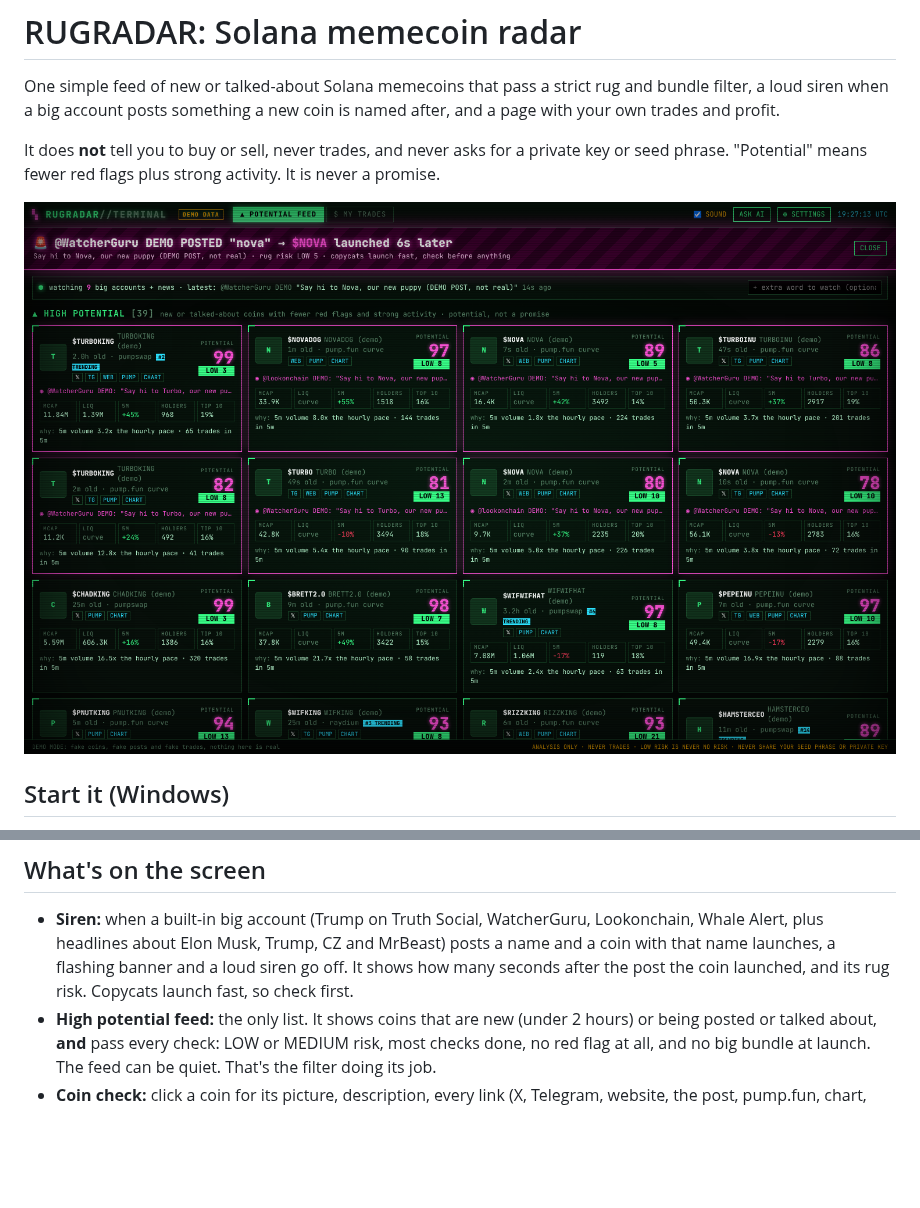
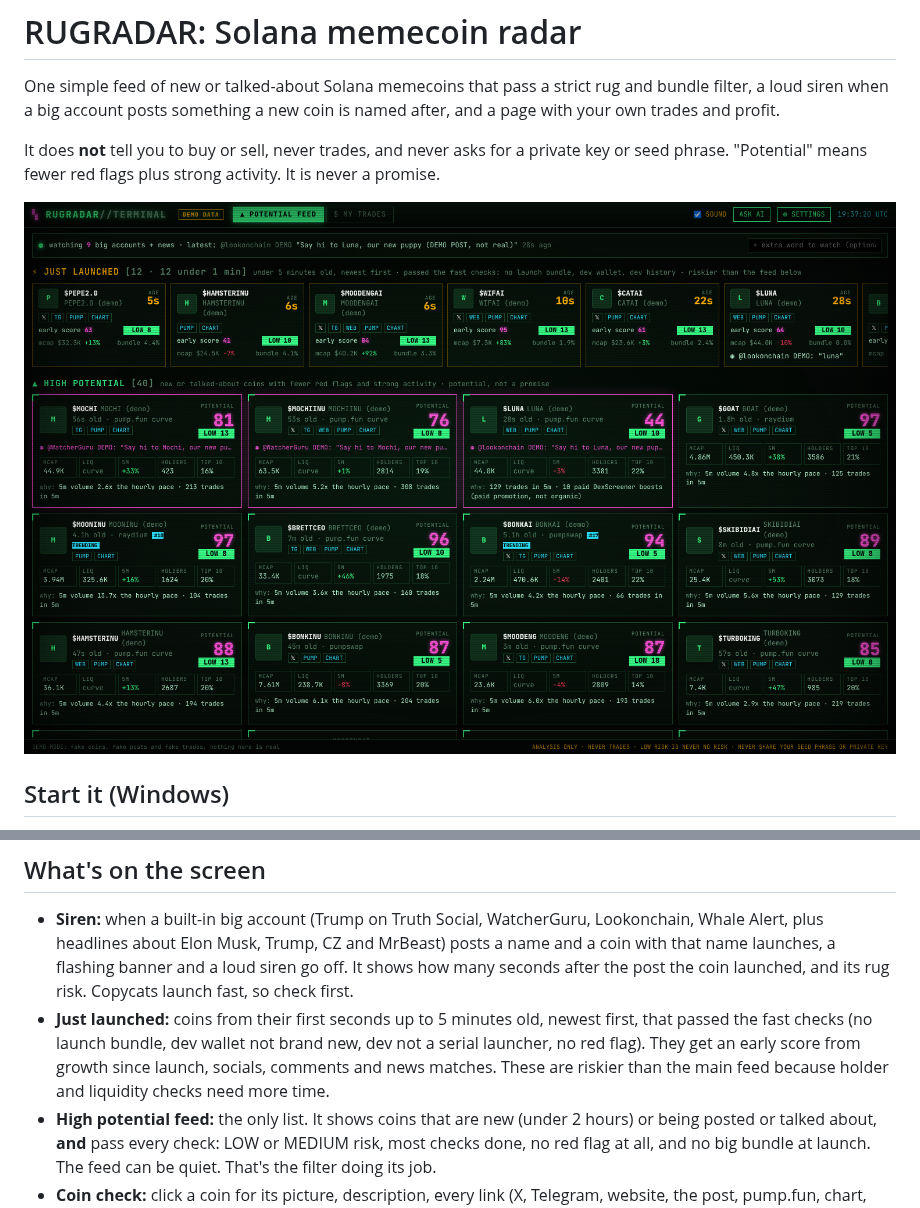
Before and after one commit to Minton0930/Meme-coin-Panel, a Markdown page: README.md, 2 parts joined by grey strips. Rendered like a GitHub page; pictures changed too: docs/screenshot.png; blank space fills up the shorter version.

```diff
--- a/README.md
+++ b/README.md
@@ -37,6 +37,7 @@ Optional, in **⚙ SETTINGS**:
 ## What's on the screen
 
 - **Siren:** when a built-in big account (Trump on Truth Social, WatcherGuru, Lookonchain, Whale Alert, plus headlines about Elon Musk, Trump, CZ and MrBeast) posts a name and a coin with that name launches, a flashing banner and a loud siren go off. It shows how many seconds after the post the coin launched, and its rug risk. Copycats launch fast, so check first.
+- **Just launched:** coins from their first seconds up to 5 minutes old, newest first, that passed the fast checks (no launch bundle, dev wallet not brand new, dev not a serial launcher, no red flag). They get an early score from growth since launch, socials, comments and news matches. These are riskier than the main feed because holder and liquidity checks need more time.
 - **High potential feed:** the only list. It shows coins that are new (under 2 hours) or being posted or talked about, **and** pass every check: LOW or MEDIUM risk, most checks done, no red flag at all, and no big bundle at launch. The feed can be quiet. That's the filter doing its job.
 - **Coin check:** click a coin for its picture, description, every link (X, Telegram, website, the post, pump.fun, chart, RugCheck, Bubblemaps, Solscan), the three scores and "What we found" in plain English.
 - **My trades:** add your wallet address and see every swap with what you spent, what you got back, profit taken and open profit. Each winning sell gets a printed **profit receipt** with a stamp and a sound. New winning sells pop the receipt automatically.
```
Also changed, not shown: 9 other files.
